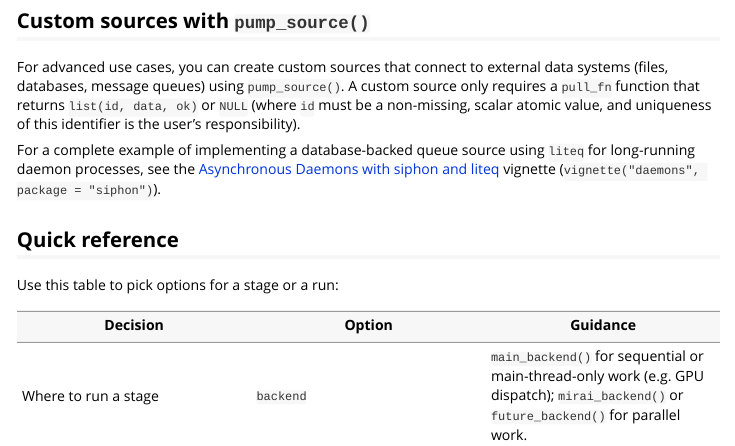
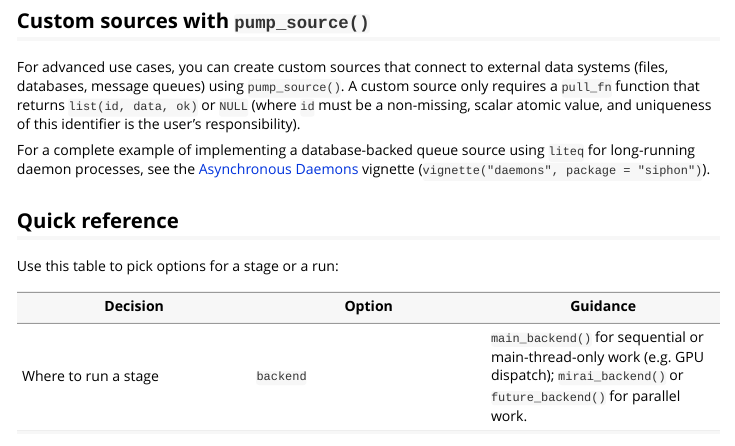
Before and after one commit to rolfsimoes/siphon, an R Markdown document (vignettes/siphon.Rmd): the page in a window 1100 px wide, from 9420 px down. Rendered offline with R 4.5, knitr and Pandoc, with nearby package versions; long lines of code are wrapped.

Commit message:
Simplify vignette link text

```diff
--- a/vignettes/siphon.Rmd
+++ b/vignettes/siphon.Rmd
@@ -456,7 +456,7 @@ The timeout is suitable for detecting stuck jobs when running asynchronously, bu
 
 For advanced use cases, you can create custom sources that connect to external data systems (files, databases, message queues) using `pump_source()`. A custom source only requires a `pull_fn` function that returns `list(id, data, ok)` or `NULL` (where `id` must be a non-missing, scalar atomic value, and uniqueness of this identifier is the user's responsibility).
 
-For a complete example of implementing a database-backed queue source using `liteq` for long-running daemon processes, see the [Asynchronous Daemons with siphon and liteq](daemons.html) vignette (`vignette("daemons", package = "siphon")`).
+For a complete example of implementing a database-backed queue source using `liteq` for long-running daemon processes, see the [Asynchronous Daemons](daemons.html) vignette (`vignette("daemons", package = "siphon")`).
 
 ## Quick reference
 
```
